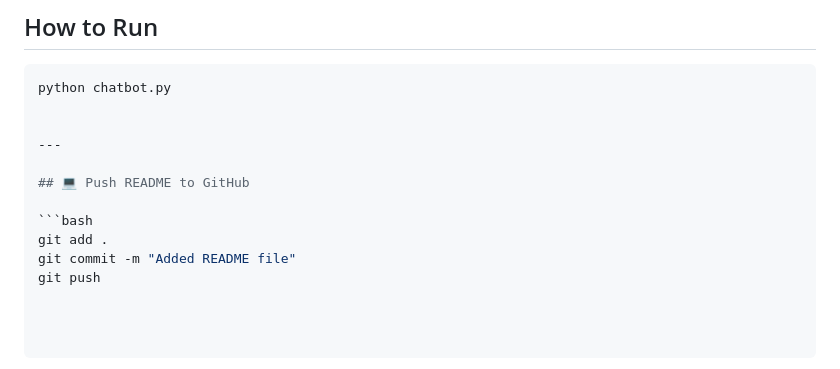
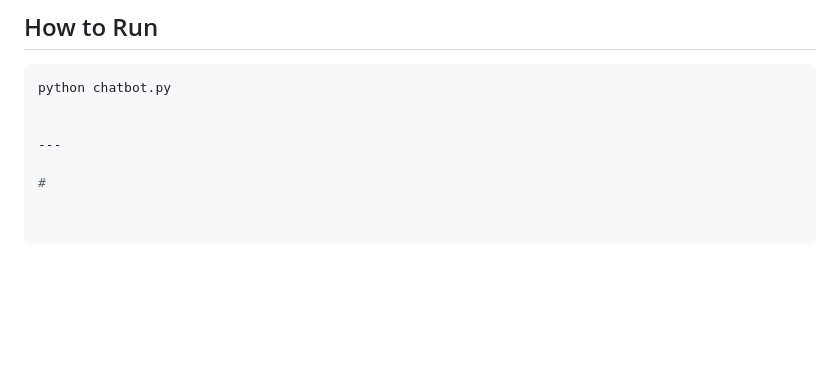
Before and after one commit to vard-hini/ai-chatbot, a Markdown page: README.md, the part around the change. GitHub-like rendering; blank space fills up the shorter version.

Commit message:
Remove GitHub push commands from README

````diff
--- a/README.md
+++ b/README.md
@@ -137,9 +137,4 @@ python chatbot.py
 
 ---
 
-## 💻 Push README to GitHub
-
-```bash
-git add .
-git commit -m "Added README file"
-git push
+#
````
